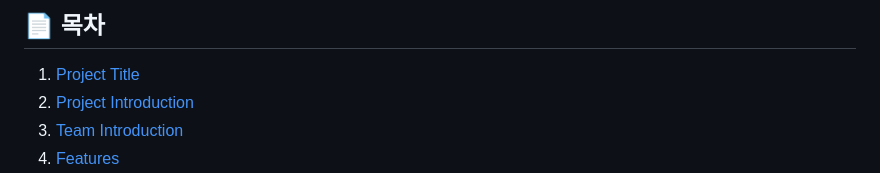
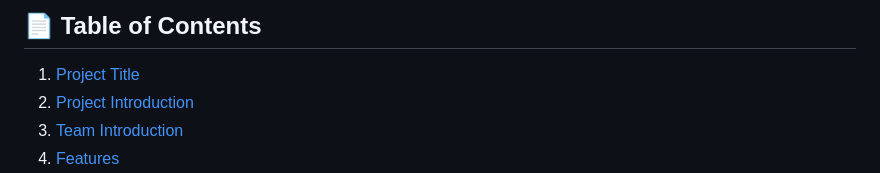
Before and after one commit to Joonim97/SceneTrip, a Markdown page: README.md, the part around the change. GitHub-like rendering.

```diff
--- a/README.md
+++ b/README.md
@@ -1,4 +1,4 @@
-## 📄 목차
+## 📄 Table of Contents
 1. [Project Title](#1-project-title)
 2. [Project Introduction](#2-project-introduction)
 3. [Team Introduction](#3-team-introduction)
```
